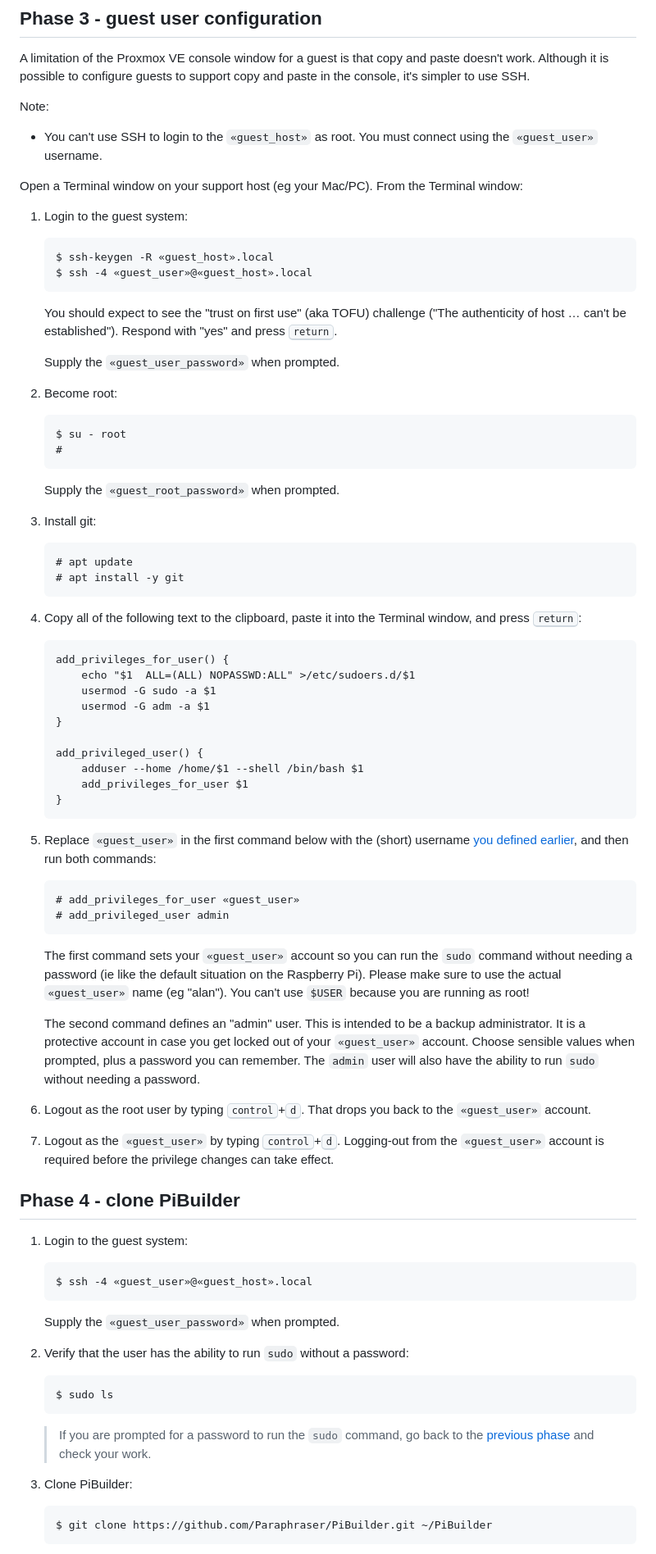
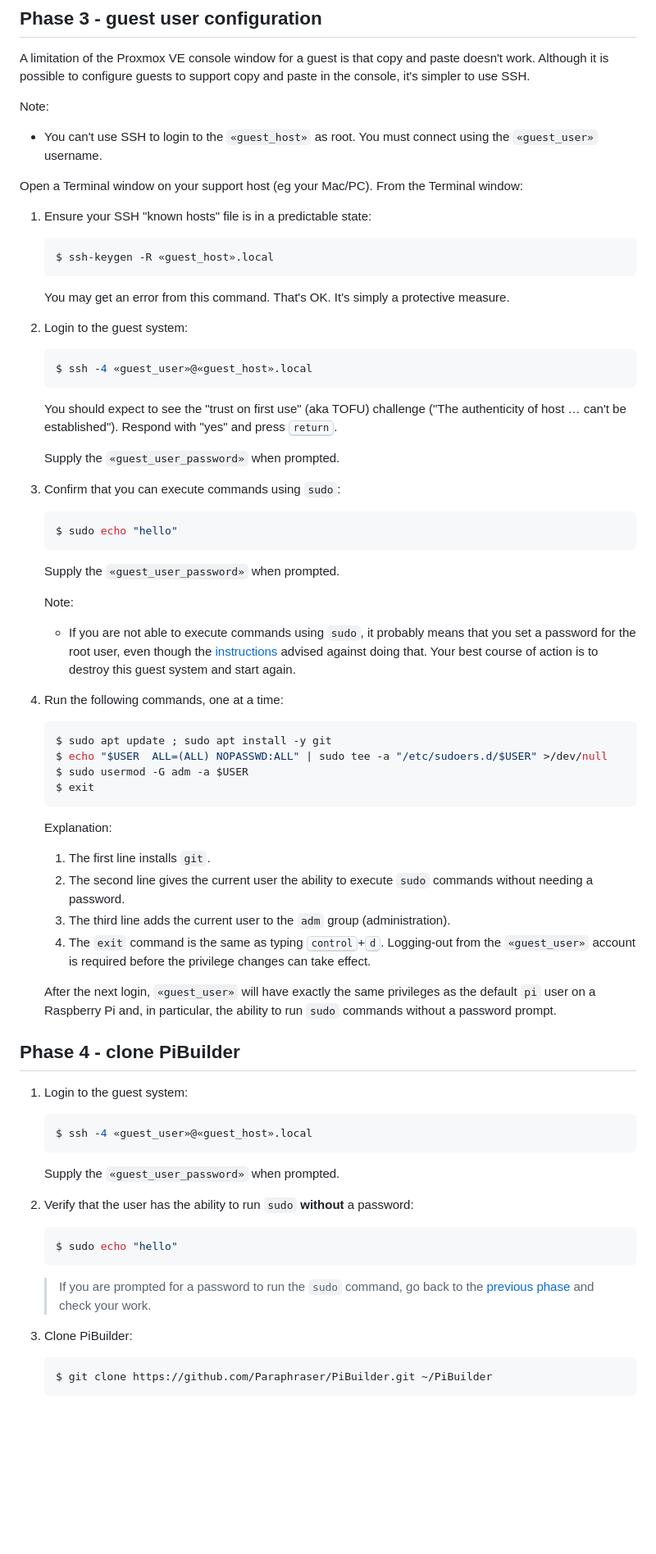
Before and after one commit to Paraphraser/PiBuilder, a Markdown page: docs/running-on-proxmox-debian.md, the part around one of its changes. Shown at 82% size. Rendered like a GitHub page; blank space fills up the shorter version.

````diff
--- a/docs/running-on-proxmox-debian.md
+++ b/docs/running-on-proxmox-debian.md
@@ -338,10 +221,17 @@ Note:
 
 Open a Terminal window on your support host (eg your Mac/PC). From the Terminal window:
 
-1. Login to the guest system:
+1. Ensure your SSH "known hosts" file is in a predictable state:
 
+	``` console
+	$ ssh-keygen -R «guest_host».local
 	```
-	$ ssh-keygen -R «guest_host».local
+
+	You may get an error from this command. That's OK. It's simply a protective measure.
+
+2. Login to the guest system:
+
+	``` console
 	$ ssh -4 «guest_user»@«guest_host».local
 	```
 
@@ -349,73 +239,58 @@ Open a Terminal window on your support host (eg your Mac/PC). From the Terminal
 
 	Supply the `«guest_user_password»` when prompted.
 
-2. Become root:
+3. Confirm that you can execute commands using `sudo`:
 
-	```
-	$ su - root
-	#
+	``` console
+	$ sudo echo "hello"
 	```
 
-	Supply the `«guest_root_password»` when prompted.
+	Supply the `«guest_user_password»` when prompted.
 
-3. Install git:
+	Note:
 
-	```
-	# apt update
-	# apt install -y git
+	* If you are not able to execute commands using `sudo`, it probably means that you set a password for the root user, even though the [instructions](#noRootPassword) advised against doing that. Your best course of action is to destroy this guest system and start again.
+
+4. Run the following commands, one at a time:
+
+	``` console
+	$ sudo apt update ; sudo apt install -y git
+	$ echo "$USER  ALL=(ALL) NOPASSWD:ALL" | sudo tee -a "/etc/sudoers.d/$USER" >/dev/null
+	$ sudo usermod -G adm -a $USER
+	$ exit
 	```
 
-4. Copy all of the following text to the clipboard, paste it into the Terminal window, and press <kbd>return</kbd>:
+	Explanation:
 
-	```
-	add_privileges_for_user() {
-		echo "$1  ALL=(ALL) NOPASSWD:ALL" >/etc/sudoers.d/$1
-		usermod -G sudo -a $1
-		usermod -G adm -a $1
-	}
+	1. The first line installs `git`.
+	2. The second line gives the current user the ability to execute `sudo` commands without needing a password.
+	3. The third line adds the current user to the `adm` group (administration).
+	4. The `exit` command is the same as typing <kbd>control</kbd>+<kbd>d</kbd>. Logging-out from the `«guest_user»` account is required before the privilege changes can take effect.
 
-	add_privileged_user() {
-		adduser --home /home/$1 --shell /bin/bash $1
-		add_privileges_for_user $1
-	}
-	```
-
-5. Replace `«guest_user»` in the first command below with the (short) username [you defined earlier](#setShortUserName), and then run both commands:
-
-	```
-	# add_privileges_for_user «guest_user»
-	# add_privileged_user admin
-	```
-
-	The first command sets your `«guest_user»` account so you can run the `sudo` command without needing a password (ie like the default situation on the Raspberry Pi). Please make sure to use the actual `«guest_user»` name (eg "alan"). You can't use `$USER` because you are running as root!
-
-	The second command defines an "admin" user. This is intended to be a backup administrator. It is a protective account in case you get locked out of your `«guest_user»` account. Choose sensible values when prompted, plus a password you can remember. The `admin` user will also have the ability to run `sudo` without needing a password.
-
-6. Logout as the root user by typing <kbd>control</kbd>+<kbd>d</kbd>. That drops you back to the `«guest_user»` account.
-7. Logout as the `«guest_user»` by typing <kbd>control</kbd>+<kbd>d</kbd>. Logging-out from the `«guest_user»` account is required before the privilege changes can take effect.
+ 	After the next login, `«guest_user»` will have exactly the same privileges as the default `pi` user on a Raspberry Pi and, in particular, the ability to run `sudo` commands without a password prompt.
 
 <a name="phaseClonePiBuilder"></a>
 ## Phase 4 - clone PiBuilder
 
 1. Login to the guest system:
 
-	```
+	``` console
 	$ ssh -4 «guest_user»@«guest_host».local
 	```
 
 	Supply the `«guest_user_password»` when prompted.
 
-2. Verify that the user has the ability to run `sudo` without a password:
+2. Verify that the user has the ability to run `sudo` **without** a password:
 
-	```
-	$ sudo ls
+	``` console
+	$ sudo echo "hello"
 	```
 
 	> If you are prompted for a password to run the `sudo` command, go back to the [previous phase](#phaseGuestConfig) and check your work.
 
-2. Clone PiBuilder:
+3. Clone PiBuilder:
 
-	```
+	``` console
 	$ git clone https://github.com/Paraphraser/PiBuilder.git ~/PiBuilder
 	```
 
````
Also changed, not shown: other parts of docs/running-on-proxmox-debian.md (+62 -179 lines), CHANGELOG.md (+4 -0 lines), docs/images/proxmox-create-vm.jpg, docs/images/proxmox-download-debian.jpg (deleted), docs/images/proxmox-select-local-iso.jpg (added), docs/images/proxmox-terminal.jpg (deleted), docs/images/proxmox-upload-local-iso.jpg (added).
